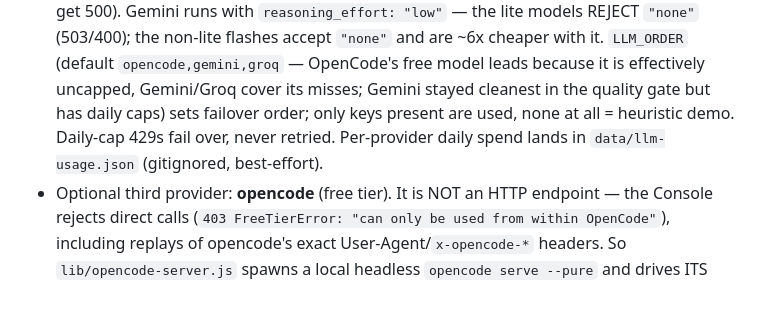
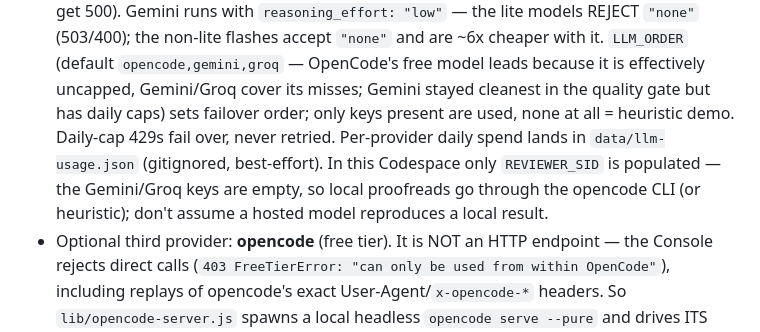
Before and after one commit to DanielLourencoJr/TypoHunter, a Markdown page: AGENTS.md, the part around one of its changes. Drawn GitHub-style; blank space fills up the shorter version.

```diff
--- a/AGENTS.md
+++ b/AGENTS.md
@@ -43,7 +44,9 @@ per-fix accept/reject diff UI → push back via internal API. No deps, no build.
   the quality gate but has daily caps) sets failover order; only keys
   present are used, none at all = heuristic demo. Daily-cap 429s fail over,
   never retried. Per-provider daily spend lands in `data/llm-usage.json`
-  (gitignored, best-effort).
+  (gitignored, best-effort). In this Codespace only `REVIEWER_SID` is populated
+  — the Gemini/Groq keys are empty, so local proofreads go through the opencode
+  CLI (or heuristic); don't assume a hosted model reproduces a local result.
 - Optional third provider: **opencode** (free tier). It is NOT an HTTP endpoint —
   the Console rejects direct calls (`403 FreeTierError: "can only be used from
   within OpenCode"`), including replays of opencode's exact User-Agent/`x-opencode-*`
```
Also changed, not shown: other parts of AGENTS.md (+26 -20 lines).
